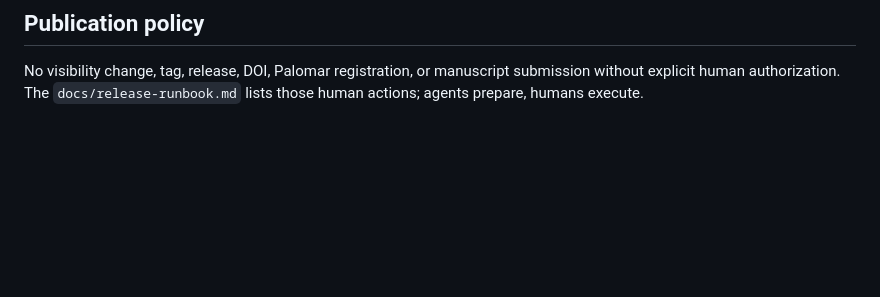
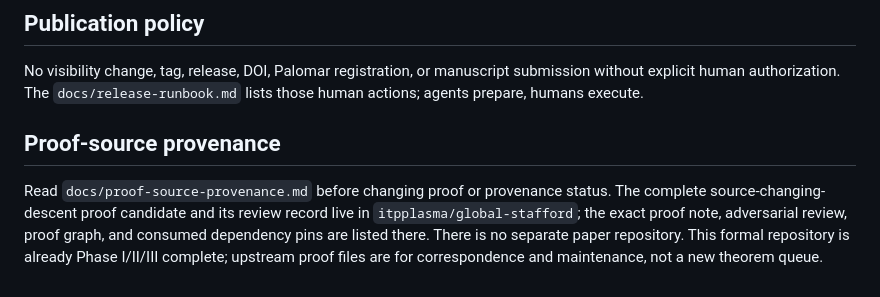
Before and after one commit to itpplasma/global-stafford-formal, a Markdown page: AGENTS.md, the part around the change. Drawn GitHub-style; blank space fills up the shorter version.

Commit message:
Wire agent guidance to proof provenance

```diff
--- a/AGENTS.md
+++ b/AGENTS.md
@@ -59,3 +59,13 @@ No visibility change, tag, release, DOI, Palomar registration, or
 manuscript submission without explicit human authorization. The
 `docs/release-runbook.md` lists those human actions; agents prepare, humans
 execute.
+
+## Proof-source provenance
+
+Read `docs/proof-source-provenance.md` before changing proof or provenance
+status. The complete source-changing-descent proof candidate and its review
+record live in `itpplasma/global-stafford`; the exact proof note, adversarial
+review, proof graph, and consumed dependency pins are listed there. There is no
+separate paper repository. This formal repository is already Phase I/II/III
+complete; upstream proof files are for correspondence and maintenance, not a
+new theorem queue.
```
